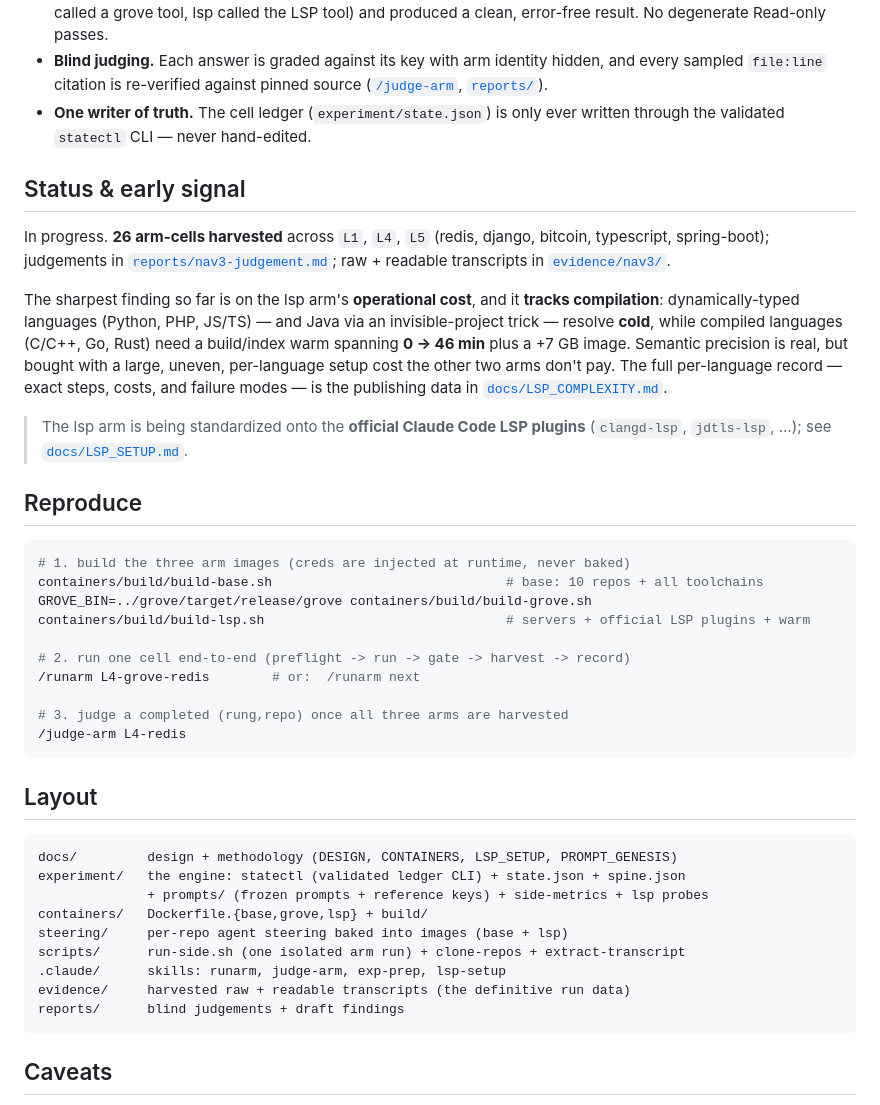
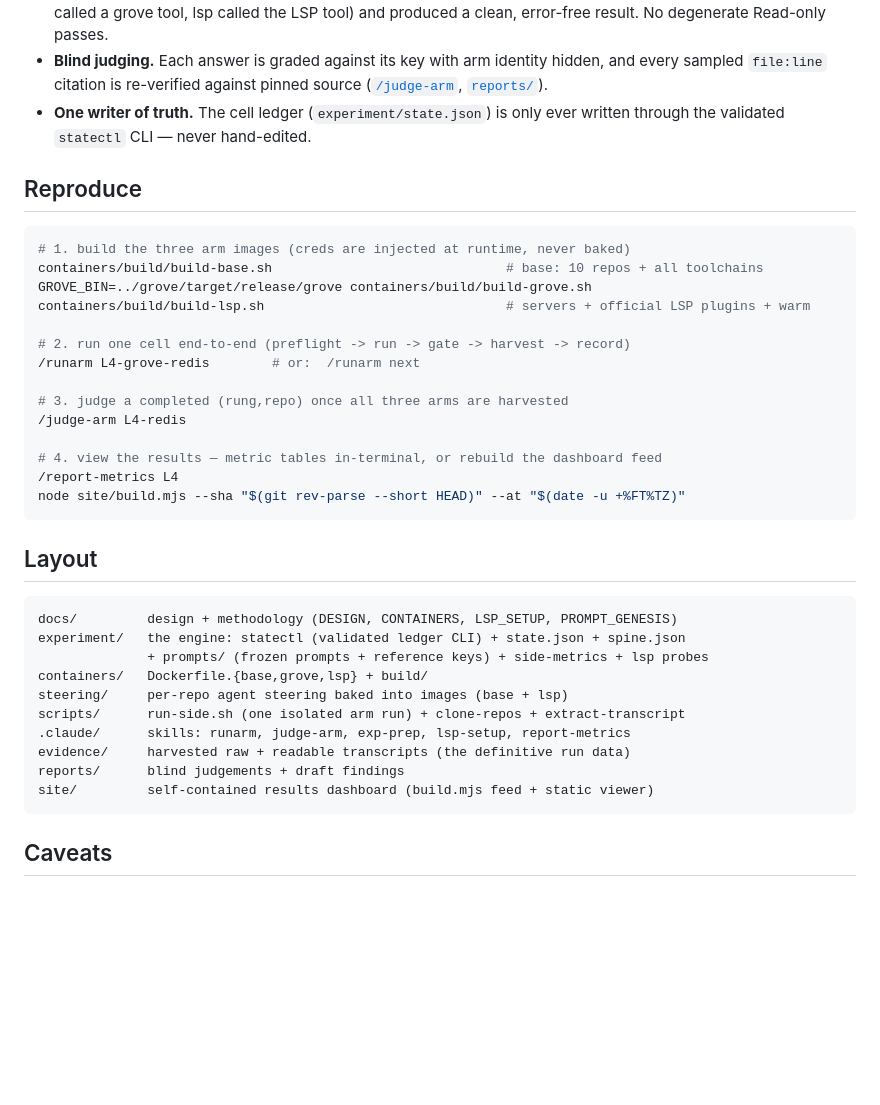
Before and after one commit to Entelligentsia/is-grep-enough, a Markdown page: README.md, the part around one of its changes. Drawn GitHub-style; blank space fills up the shorter version.

````diff
--- a/README.md
+++ b/README.md
@@ -48,25 +86,6 @@ run, fully isolated in a container, on a frozen prompt.
 - **One writer of truth.** The cell ledger (`experiment/state.json`) is only ever
   written through the validated `statectl` CLI — never hand-edited.
 
-## Status & early signal
-
-In progress. **26 arm-cells harvested** across `L1`, `L4`, `L5` (redis, django,
-bitcoin, typescript, spring-boot); judgements in
-[`reports/nav3-judgement.md`](reports/nav3-judgement.md); raw + readable
-transcripts in [`evidence/nav3/`](evidence/nav3).
-
-The sharpest finding so far is on the lsp arm's **operational cost**, and it
-**tracks compilation**: dynamically-typed languages (Python, PHP, JS/TS) — and
-Java via an invisible-project trick — resolve **cold**, while compiled languages
-(C/C++, Go, Rust) need a build/index warm spanning **0 → 46 min** plus a +7 GB
-image. Semantic precision is real, but bought with a large, uneven, per-language
-setup cost the other two arms don't pay. The full per-language record — exact
-steps, costs, and failure modes — is the publishing data in
-[`docs/LSP_COMPLEXITY.md`](docs/LSP_COMPLEXITY.md).
-
-> The lsp arm is being standardized onto the **official Claude Code LSP plugins**
-> (`clangd-lsp`, `jdtls-lsp`, …); see [`docs/LSP_SETUP.md`](docs/LSP_SETUP.md).
-
 ## Reproduce
 
 ```bash
@@ -80,6 +99,10 @@ containers/build/build-lsp.sh                               # servers + official
 
 # 3. judge a completed (rung,repo) once all three arms are harvested
 /judge-arm L4-redis
+
+# 4. view the results — metric tables in-terminal, or rebuild the dashboard feed
+/report-metrics L4
+node site/build.mjs --sha "$(git rev-parse --short HEAD)" --at "$(date -u +%FT%TZ)"
 ```
 
 ## Layout
@@ -91,9 +114,10 @@ experiment/   the engine: statectl (validated ledger CLI) + state.json + spine.j
 containers/   Dockerfile.{base,grove,lsp} + build/
 steering/     per-repo agent steering baked into images (base + lsp)
 scripts/      run-side.sh (one isolated arm run) + clone-repos + extract-transcript
-.claude/      skills: runarm, judge-arm, exp-prep, lsp-setup
+.claude/      skills: runarm, judge-arm, exp-prep, lsp-setup, report-metrics
 evidence/     harvested raw + readable transcripts (the definitive run data)
 reports/      blind judgements + draft findings
+site/         self-contained results dashboard (build.mjs feed + static viewer)
 ```
 
 ## Caveats
````
Also changed, not shown: other parts of README.md (+41 -3 lines).
